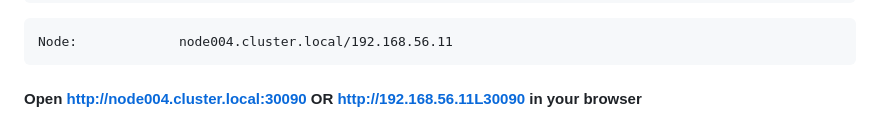
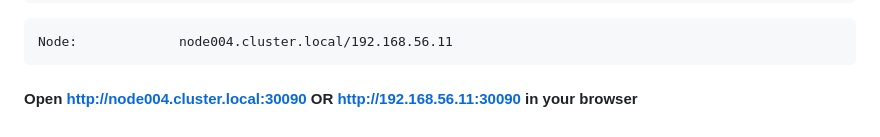
Before and after one commit to SeyedEhsanHosseini/gitlab-ci-on-k8s, a Markdown page: README.md, the part around the change. Drawn GitHub-style.

````diff
--- a/README.md
+++ b/README.md
@@ -245,4 +245,4 @@ kubectl -n gitlab-runner describe pod project-deployment-85db7fdfb5-mplf9 | grep
 Node:             node004.cluster.local/192.168.56.11
 ```
 
-#### Open http://node004.cluster.local:30090 OR http://192.168.56.11L30090 in your browser
+#### Open http://node004.cluster.local:30090 OR http://192.168.56.11:30090 in your browser
````
